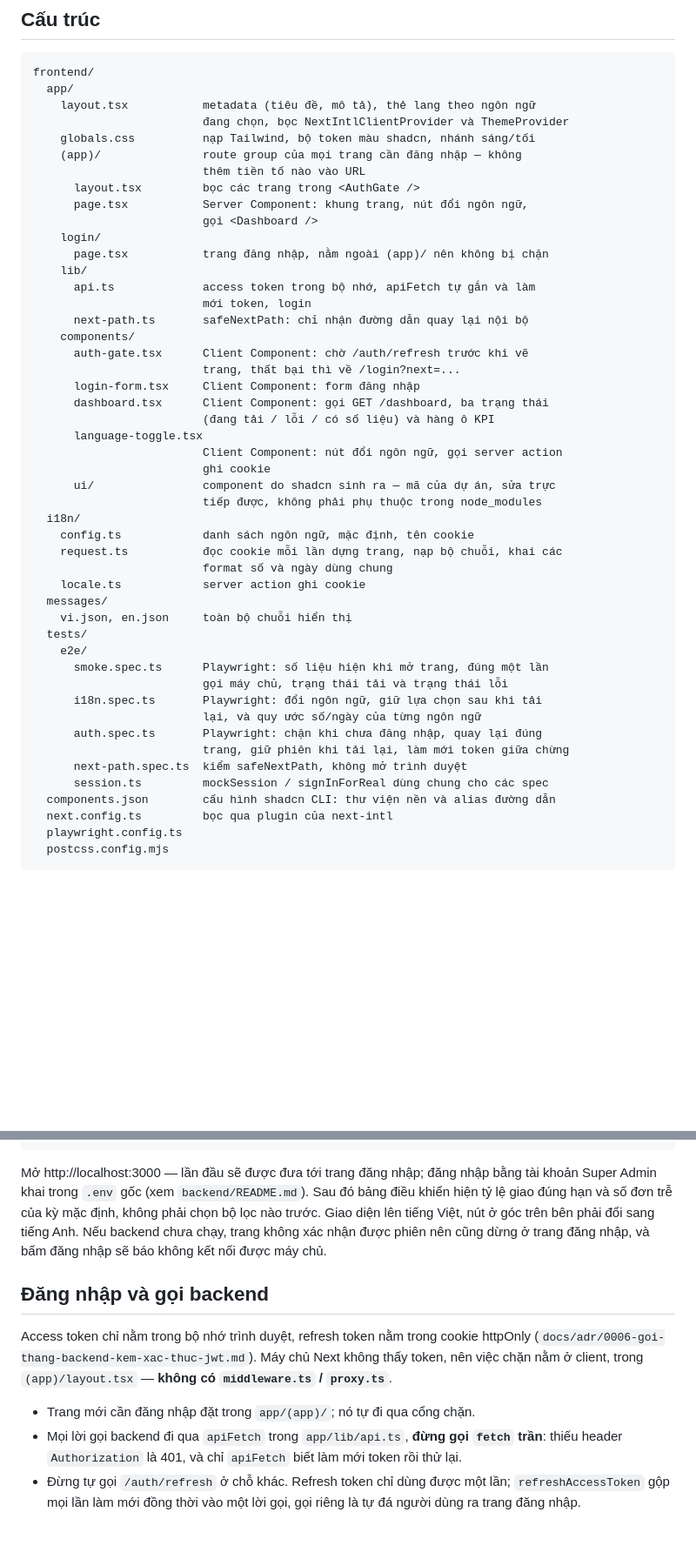
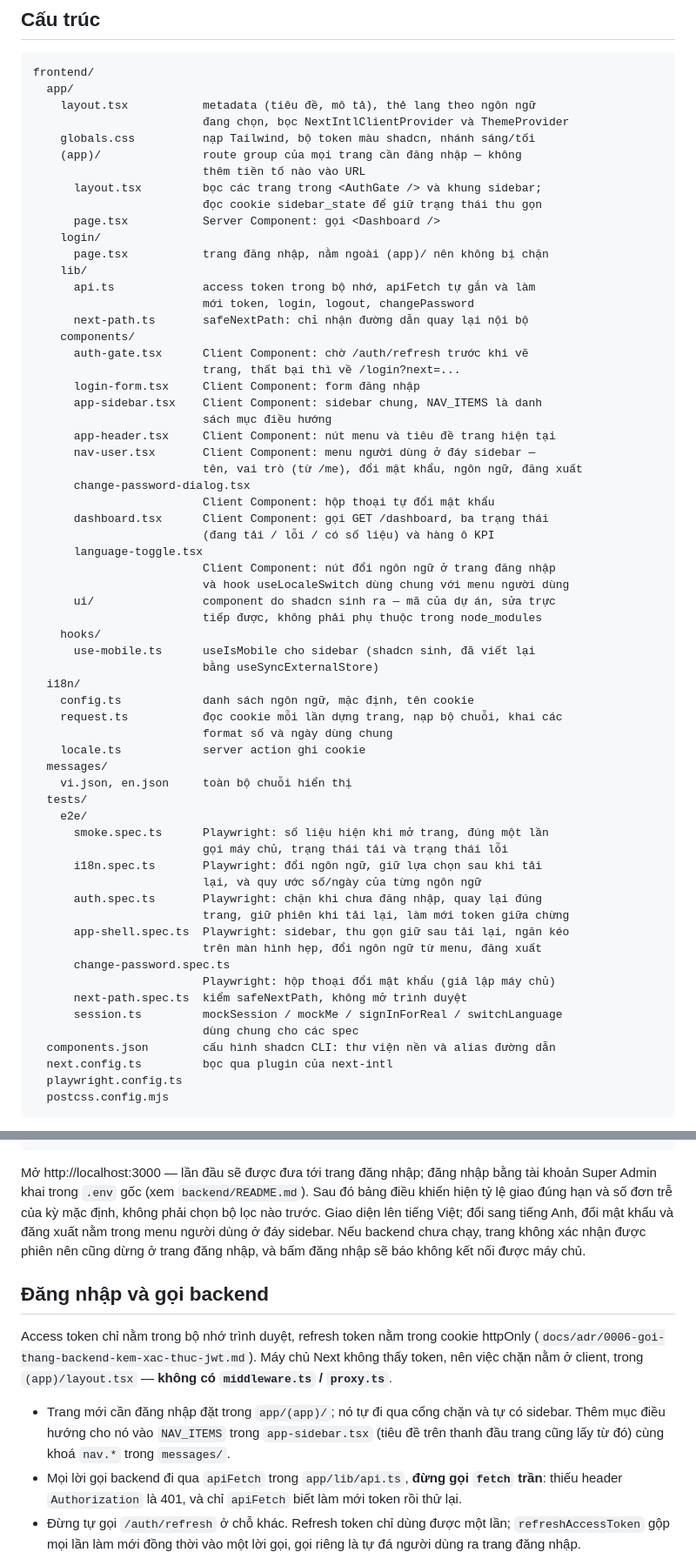
Before and after one commit to anthinh-io/shipguard, a Markdown page: frontend/README.md, 2 parts joined by grey strips. Shown at 87% size. Drawn GitHub-style; blank space fills up the shorter version.

Commit message:
docs: document the app shell and the password change endpoint

```diff
--- a/frontend/README.md
+++ b/frontend/README.md
@@ -25,26 +25,36 @@ frontend/
     globals.css          nạp Tailwind, bộ token màu shadcn, nhánh sáng/tối
     (app)/               route group của mọi trang cần đăng nhập — không
                          thêm tiền tố nào vào URL
-      layout.tsx         bọc các trang trong <AuthGate />
-      page.tsx           Server Component: khung trang, nút đổi ngôn ngữ,
-                         gọi <Dashboard />
+      layout.tsx         bọc các trang trong <AuthGate /> và khung sidebar;
+                         đọc cookie sidebar_state để giữ trạng thái thu gọn
+      page.tsx           Server Component: gọi <Dashboard />
     login/
       page.tsx           trang đăng nhập, nằm ngoài (app)/ nên không bị chặn
     lib/
       api.ts             access token trong bộ nhớ, apiFetch tự gắn và làm
-                         mới token, login
+                         mới token, login, logout, changePassword
       next-path.ts       safeNextPath: chỉ nhận đường dẫn quay lại nội bộ
     components/
       auth-gate.tsx      Client Component: chờ /auth/refresh trước khi vẽ
                          trang, thất bại thì về /login?next=...
       login-form.tsx     Client Component: form đăng nhập
+      app-sidebar.tsx    Client Component: sidebar chung, NAV_ITEMS là danh
+                         sách mục điều hướng
+      app-header.tsx     Client Component: nút menu và tiêu đề trang hiện tại
+      nav-user.tsx       Client Component: menu người dùng ở đáy sidebar —
+                         tên, vai trò (từ /me), đổi mật khẩu, ngôn ngữ, đăng xuất
+      change-password-dialog.tsx
+                         Client Component: hộp thoại tự đổi mật khẩu
       dashboard.tsx      Client Component: gọi GET /dashboard, ba trạng thái
                          (đang tải / lỗi / có số liệu) và hàng ô KPI
       language-toggle.tsx
-                         Client Component: nút đổi ngôn ngữ, gọi server action
-                         ghi cookie
+                         Client Component: nút đổi ngôn ngữ ở trang đăng nhập
+                         và hook useLocaleSwitch dùng chung với menu người dùng
       ui/                component do shadcn sinh ra — mã của dự án, sửa trực
                          tiếp được, không phải phụ thuộc trong node_modules
+    hooks/
+      use-mobile.ts      useIsMobile cho sidebar (shadcn sinh, đã viết lại
+                         bằng useSyncExternalStore)
   i18n/
     config.ts            danh sách ngôn ngữ, mặc định, tên cookie
     request.ts           đọc cookie mỗi lần dựng trang, nạp bộ chuỗi, khai các
@@ -60,8 +70,13 @@ frontend/
                          lại, và quy ước số/ngày của từng ngôn ngữ
       auth.spec.ts       Playwright: chặn khi chưa đăng nhập, quay lại đúng
                          trang, giữ phiên khi tải lại, làm mới token giữa chừng
+      app-shell.spec.ts  Playwright: sidebar, thu gọn giữ sau tải lại, ngăn kéo
+                         trên màn hình hẹp, đổi ngôn ngữ từ menu, đăng xuất
+      change-password.spec.ts
+                         Playwright: hộp thoại đổi mật khẩu (giả lập máy chủ)
       next-path.spec.ts  kiểm safeNextPath, không mở trình duyệt
-      session.ts         mockSession / signInForReal dùng chung cho các spec
+      session.ts         mockSession / mockMe / signInForReal / switchLanguage
+                         dùng chung cho các spec
   components.json        cấu hình shadcn CLI: thư viện nền và alias đường dẫn
   next.config.ts         bọc qua plugin của next-intl
   playwright.config.ts
@@ -90,10 +105,10 @@ bun run dev
 Mở http://localhost:3000 — lần đầu sẽ được đưa tới trang đăng nhập; đăng nhập
 bằng tài khoản Super Admin khai trong `.env` gốc (xem `backend/README.md`). Sau
 đó bảng điều khiển hiện tỷ lệ giao đúng hạn và số đơn trễ của kỳ mặc định,
-không phải chọn bộ lọc nào trước. Giao diện lên tiếng Việt, nút ở góc trên bên
-phải đổi sang tiếng Anh. Nếu backend chưa chạy, trang không xác nhận được phiên
-nên cũng dừng ở trang đăng nhập, và bấm đăng nhập sẽ báo không kết nối được máy
-chủ.
+không phải chọn bộ lọc nào trước. Giao diện lên tiếng Việt; đổi sang tiếng Anh,
+đổi mật khẩu và đăng xuất nằm trong menu người dùng ở đáy sidebar. Nếu backend
+chưa chạy, trang không xác nhận được phiên nên cũng dừng ở trang đăng nhập, và
+bấm đăng nhập sẽ báo không kết nối được máy chủ.
 
 ## Đăng nhập và gọi backend
 
@@ -102,7 +117,10 @@ httpOnly (`docs/adr/0006-goi-thang-backend-kem-xac-thuc-jwt.md`). Máy chủ Nex
 không thấy token, nên việc chặn nằm ở client, trong `(app)/layout.tsx` — **không
 có `middleware.ts` / `proxy.ts`**.
 
-- Trang mới cần đăng nhập đặt trong `app/(app)/`; nó tự đi qua cổng chặn.
+- Trang mới cần đăng nhập đặt trong `app/(app)/`; nó tự đi qua cổng chặn và tự
+  có sidebar. Thêm mục điều hướng cho nó vào `NAV_ITEMS` trong `app-sidebar.tsx`
+  (tiêu đề trên thanh đầu trang cũng lấy từ đó) cùng khoá `nav.*` trong
+  `messages/`.
 - Mọi lời gọi backend đi qua `apiFetch` trong `app/lib/api.ts`, **đừng gọi
   `fetch` trần**: thiếu header `Authorization` là 401, và chỉ `apiFetch` biết làm
   mới token rồi thử lại.
```
Also changed, not shown: other parts of frontend/README.md (+6 -4 lines), backend/README.md (+4 -2 lines), docs/adr/0006-goi-thang-backend-kem-xac-thuc-jwt.md (+1 -1 lines).
